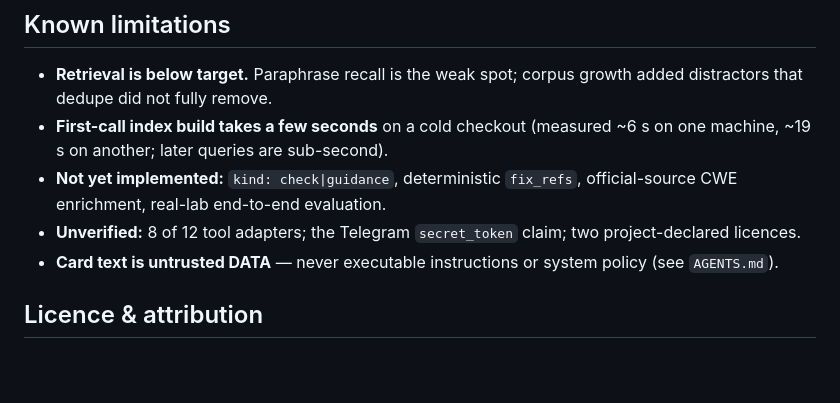
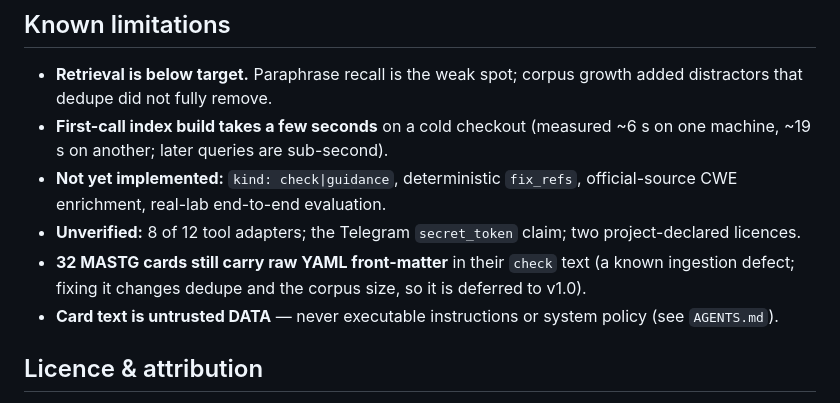
Before and after one commit to pavnxet/ai-security-knowledge-base, a Markdown page: README.md, the part around the change. Rendered like a GitHub page; blank space fills up the shorter version.

Commit message:
docs: record the MASTG front-matter ingestion defect under known limitations

```diff
--- a/README.md
+++ b/README.md
@@ -128,6 +128,8 @@ identical `manifest.content_hash` `0c921baa291a4af4`. Reproduce with
   enrichment, real-lab end-to-end evaluation.
 - **Unverified:** 8 of 12 tool adapters; the Telegram `secret_token` claim; two project-declared
   licences.
+- **32 MASTG cards still carry raw YAML front-matter** in their `check` text (a known ingestion
+  defect; fixing it changes dedupe and the corpus size, so it is deferred to v1.0).
 - **Card text is untrusted DATA** — never executable instructions or system policy (see `AGENTS.md`).
 
 ## Licence & attribution
```
